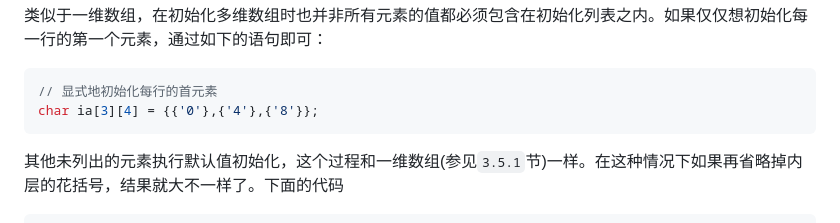
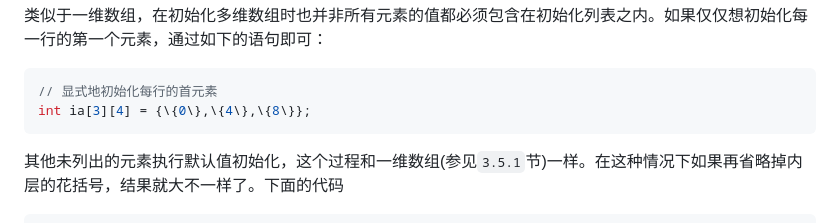
Before and after one commit to zhuld/studyCpp, a Markdown page: md/cc03.md, the part around the change. Rendered like a GitHub page.

Commit message:
docs: 修正 cc03.md 中多维数组初始化示例的类型与格式

````diff
--- a/md/cc03.md
+++ b/md/cc03.md
@@ -1733,7 +1733,7 @@ int ia[3][4] = {0,1,2,3,4,5,6,7,8,9,10,11};
 
 ```cpp
 // 显式地初始化每行的首元素
-char ia[3][4] = {{'0'},{'4'},{'8'}};
+int ia[3][4] = {\{0\},\{4\},\{8\}};
 ```
 
 其他未列出的元素执行默认值初始化，这个过程和一维数组(参见`3.5.1`节)一样。在这种情况下如果再省略掉内层的花括号，结果就大不一样了。下面的代码
````
